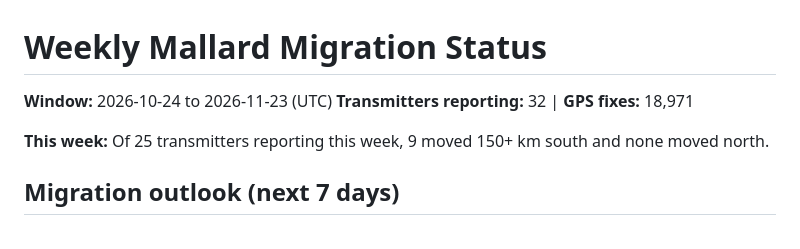
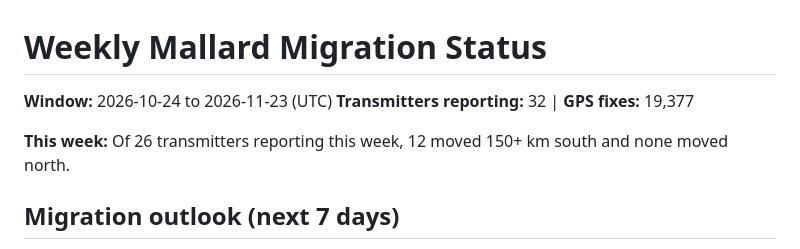
Before and after one commit to askrenr/TransmitterUpdate, a Markdown page: docs/weekly_status.md, the part around one of its changes. Rendered like a GitHub page.

```diff
--- a/docs/weekly_status.md
+++ b/docs/weekly_status.md
@@ -1,9 +1,9 @@
 # Weekly Mallard Migration Status
 
 **Window:** 2026-10-24 to 2026-11-23 (UTC)
-**Transmitters reporting:** 32  |  **GPS fixes:** 18,971
+**Transmitters reporting:** 32  |  **GPS fixes:** 19,377
 
-**This week:** Of 25 transmitters reporting this week, 9 moved 150+ km south and none moved north.
+**This week:** Of 26 transmitters reporting this week, 12 moved 150+ km south and none moved north.
 
 ## Migration outlook (next 7 days)
 
```
Also changed, not shown: other parts of docs/weekly_status.md (+11 -11 lines), docs/data/current_state_distribution.png, docs/data/state_transitions.png, 8 other files.
